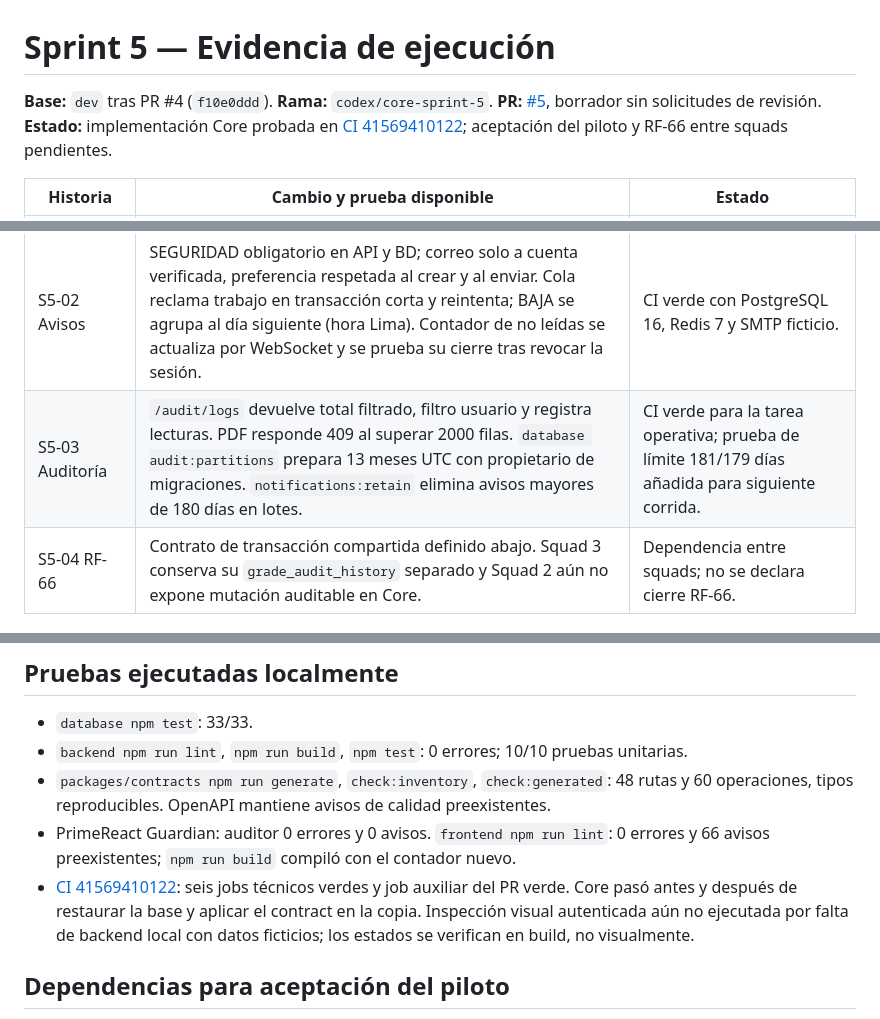
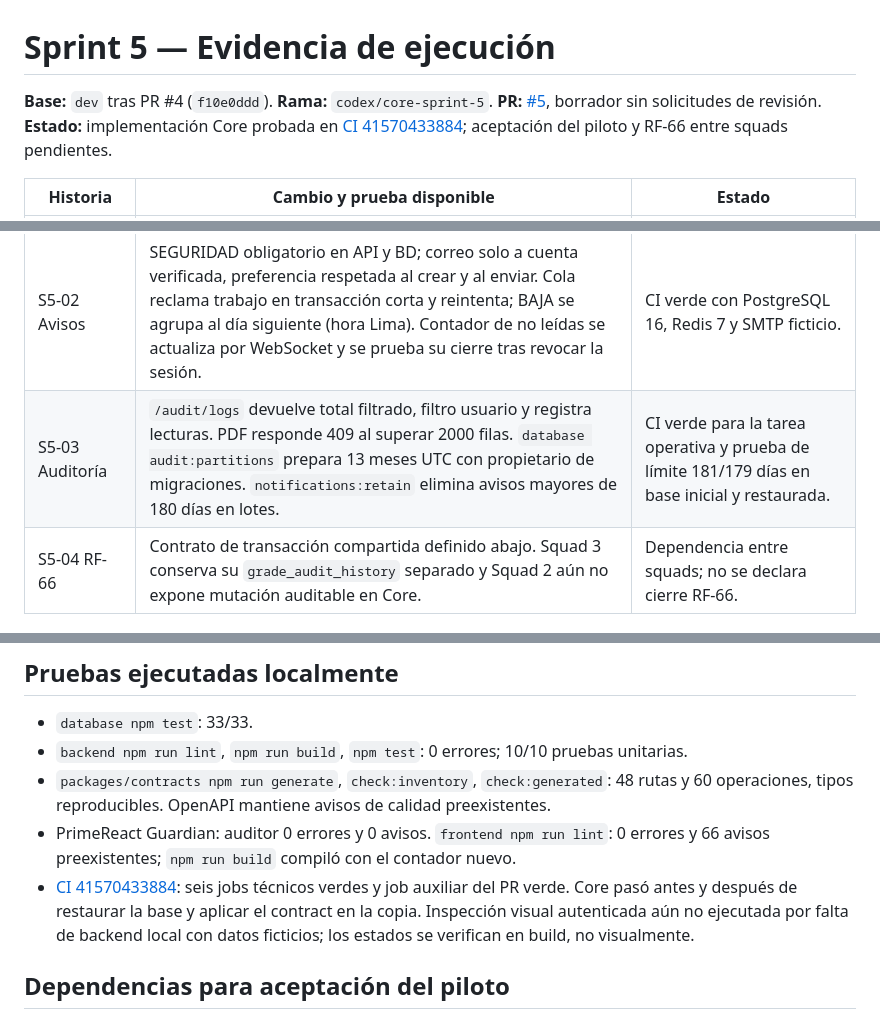
Before and after one commit to Eduardo-Sebastian-Paipay-Vega/school-management-system, a Markdown page: docs/core/SPRINT_05_EVIDENCIA.md, 3 parts joined by grey strips. Rendered like a GitHub page.

Commit message:
docs(core): record green sprint 5 CI evidence

```diff
--- a/docs/core/SPRINT_05_EVIDENCIA.md
+++ b/docs/core/SPRINT_05_EVIDENCIA.md
@@ -1,13 +1,13 @@
 # Sprint 5 — Evidencia de ejecución
 
-**Base:** `dev` tras PR #4 (`f10e0ddd`). **Rama:** `codex/core-sprint-5`. **PR:** [#5](https://github.com/Eduardo-Sebastian-Paipay-Vega/school-management-system/pull/5), borrador sin solicitudes de revisión. **Estado:** implementación Core probada en [CI 41569410122](https://github.com/Eduardo-Sebastian-Paipay-Vega/school-management-system/actions/runs/41569410122); aceptación del piloto y RF-66 entre squads pendientes.
+**Base:** `dev` tras PR #4 (`f10e0ddd`). **Rama:** `codex/core-sprint-5`. **PR:** [#5](https://github.com/Eduardo-Sebastian-Paipay-Vega/school-management-system/pull/5), borrador sin solicitudes de revisión. **Estado:** implementación Core probada en [CI 41570433884](https://github.com/Eduardo-Sebastian-Paipay-Vega/school-management-system/actions/runs/41570433884); aceptación del piloto y RF-66 entre squads pendientes.
 
 | Historia | Cambio y prueba disponible | Estado |
 |---|---|---|
 | S5-00 Privacidad | `/users` entrega `telefono_enmascarado`; edición UI envía teléfono solo si fue tocado. Suite HTTP prueba ausencia de número completo y PATCH parcial. | Implementada; suite integrada pendiente de CI. |
 | S5-01 Familias | Sin ficha institucional de Squad 2, altas y consulta real fallan con 503; mecanismo ficticio solo en `NODE_ENV=test`. `DELETE /guardians/consent` y desvinculación revocan sesiones; suite A/B lo comprueba. | Implementada con bloqueo real; aceptación institucional pendiente. |
 | S5-02 Avisos | SEGURIDAD obligatorio en API y BD; correo solo a cuenta verificada, preferencia respetada al crear y al enviar. Cola reclama trabajo en transacción corta y reintenta; BAJA se agrupa al día siguiente (hora Lima). Contador de no leídas se actualiza por WebSocket y se prueba su cierre tras revocar la sesión. | CI verde con PostgreSQL 16, Redis 7 y SMTP ficticio. |
-| S5-03 Auditoría | `/audit/logs` devuelve total filtrado, filtro usuario y registra lecturas. PDF responde 409 al superar 2000 filas. `database audit:partitions` prepara 13 meses UTC con propietario de migraciones. `notifications:retain` elimina avisos mayores de 180 días en lotes. | CI verde para la tarea operativa; prueba de límite 181/179 días añadida para siguiente corrida. |
+| S5-03 Auditoría | `/audit/logs` devuelve total filtrado, filtro usuario y registra lecturas. PDF responde 409 al superar 2000 filas. `database audit:partitions` prepara 13 meses UTC con propietario de migraciones. `notifications:retain` elimina avisos mayores de 180 días en lotes. | CI verde para la tarea operativa y prueba de límite 181/179 días en base inicial y restaurada. |
 | S5-04 RF-66 | Contrato de transacción compartida definido abajo. Squad 3 conserva su `grade_audit_history` separado y Squad 2 aún no expone mutación auditable en Core. | Dependencia entre squads; no se declara cierre RF-66. |
 
 ## Contrato de integración RF-66
@@ -20,7 +20,7 @@ La mutación de asistencia o calificación y `fn_registrar_auditoria` deben usar
 - `backend npm run lint`, `npm run build`, `npm test`: 0 errores; 10/10 pruebas unitarias.
 - `packages/contracts npm run generate`, `check:inventory`, `check:generated`: 48 rutas y 60 operaciones, tipos reproducibles. OpenAPI mantiene avisos de calidad preexistentes.
 - PrimeReact Guardian: auditor 0 errores y 0 avisos. `frontend npm run lint`: 0 errores y 66 avisos preexistentes; `npm run build` compiló con el contador nuevo.
-- [CI 41569410122](https://github.com/Eduardo-Sebastian-Paipay-Vega/school-management-system/actions/runs/41569410122): seis jobs técnicos verdes y job auxiliar del PR verde. Core pasó antes y después de restaurar la base y aplicar el contract en la copia. Inspección visual autenticada aún no ejecutada por falta de backend local con datos ficticios; los estados se verifican en build, no visualmente.
+- [CI 41570433884](https://github.com/Eduardo-Sebastian-Paipay-Vega/school-management-system/actions/runs/41570433884): seis jobs técnicos verdes y job auxiliar del PR verde. Core pasó antes y después de restaurar la base y aplicar el contract en la copia. Inspección visual autenticada aún no ejecutada por falta de backend local con datos ficticios; los estados se verifican en build, no visualmente.
 
 ## Dependencias para aceptación del piloto
 
```
